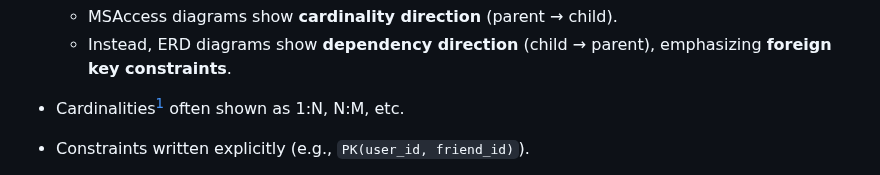
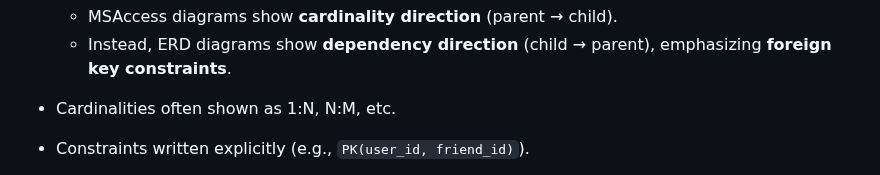
Before and after one commit to ccg-v/ft_transcendence, a Markdown page: DATABASE_TABLES.md, the part around one of its changes. GitHub-like rendering.

```diff
--- a/DATABASE_TABLES.md
+++ b/DATABASE_TABLES.md
@@ -179,7 +179,7 @@ Instead, ERD is universal and accepted in real-world software engineering, so di
 	+ MSAccess diagrams show **cardinality direction** (parent → child).
 	+ Instead, ERD diagrams show **dependency direction** (child → parent), emphasizing **foreign key constraints**.
 
-- Cardinalities[^1] often shown as 1:N, N:M, etc.
+- Cardinalities often shown as 1:N, N:M, etc.
 
 - Constraints written explicitly (e.g., `PK(user_id, friend_id)`).
 
```
Also changed, not shown: other parts of DATABASE_TABLES.md (+26 -71 lines).
